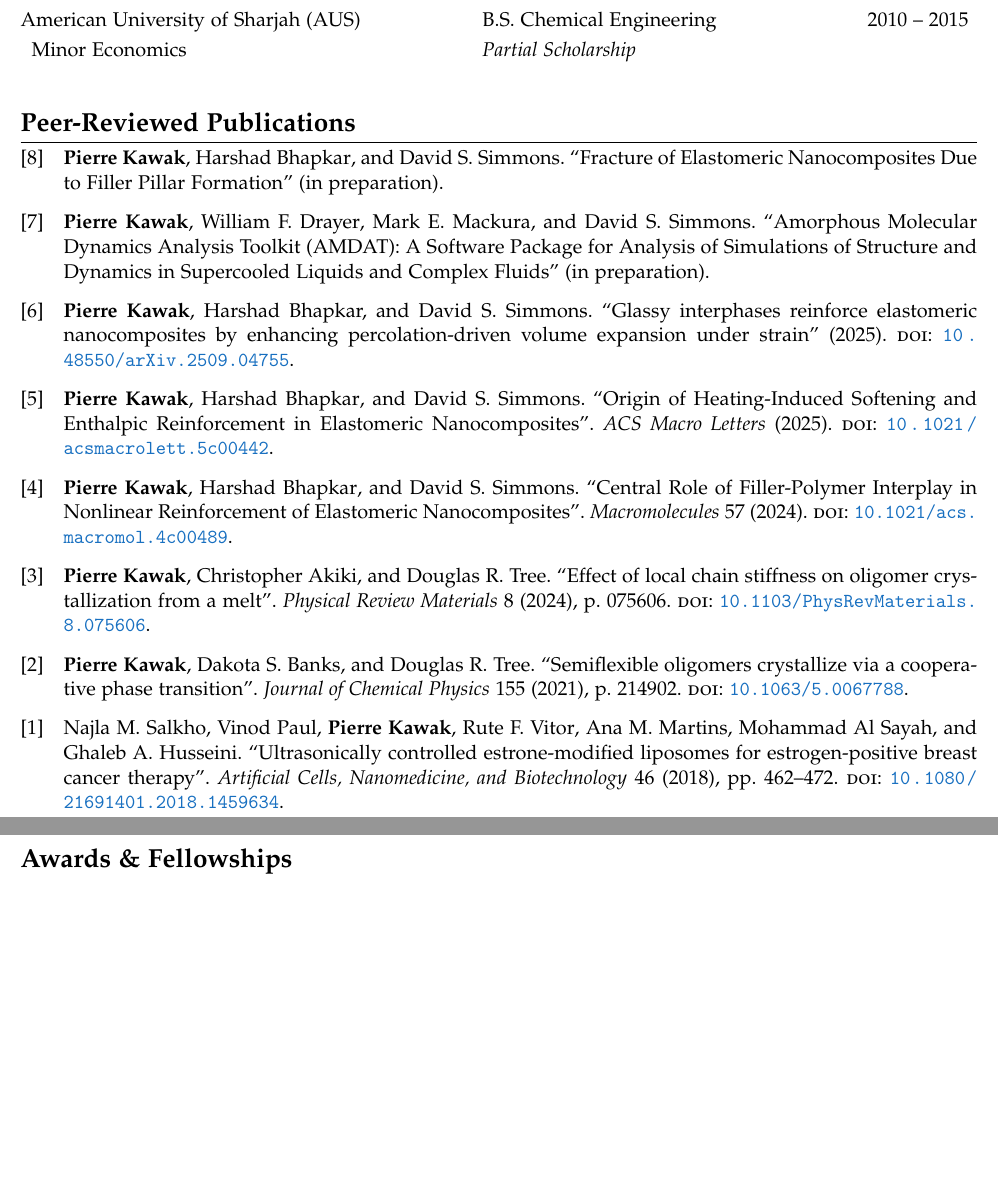
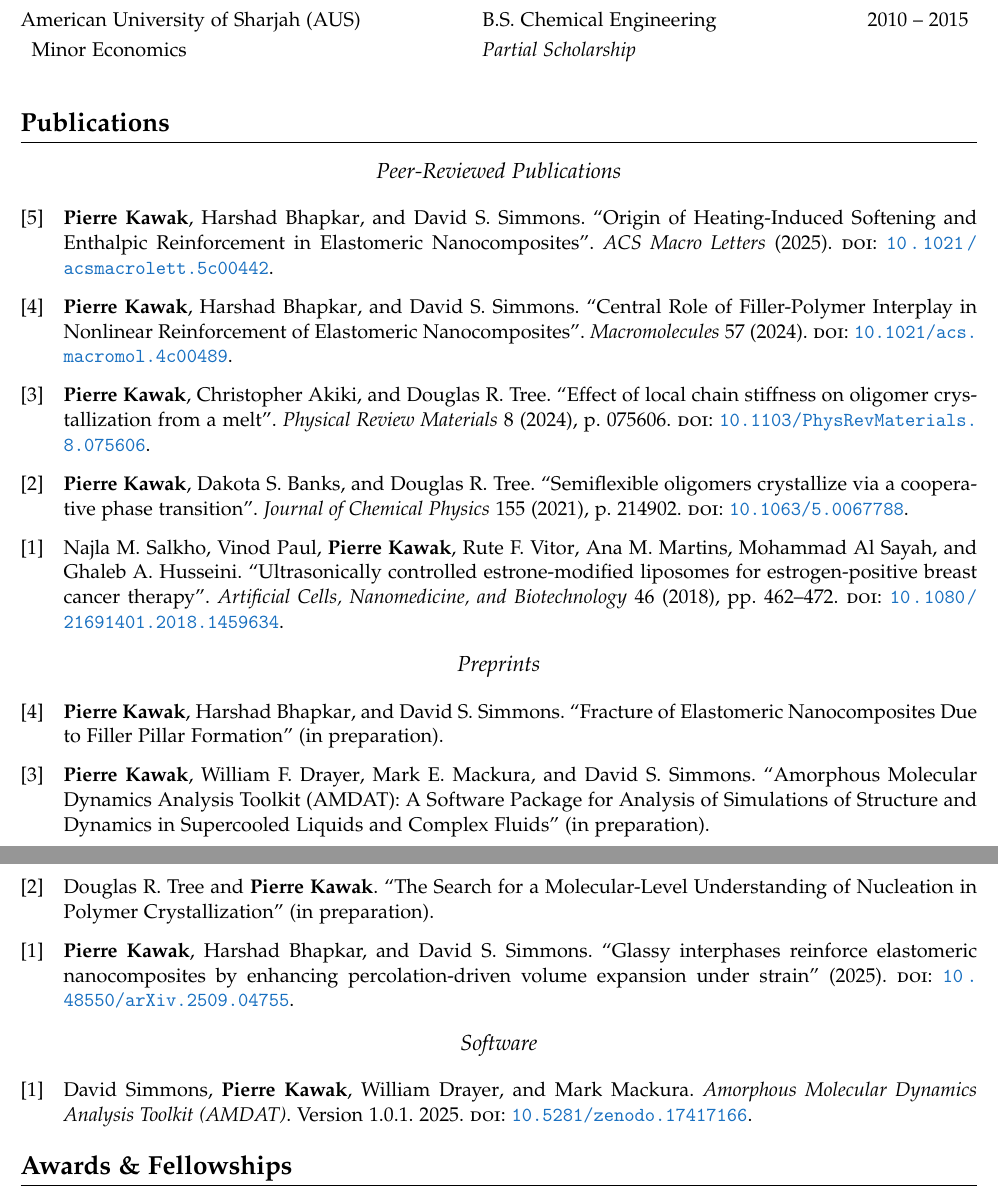
Before and after one commit to pkawak/Pierre_Academic_CV, a LaTeX CV (Kawak_Academic_CV.tex, which reads nopeer_articles.bib): two parts of pages 1 and 2 of 6, joined at a grey line, cut so that both start at the same text, the shorter picture padded with empty space. Compiled offline with pdfLaTeX.

Commit message:
added separate sections within publications

```diff
--- a/Kawak_Academic_CV.tex
+++ b/Kawak_Academic_CV.tex
@@ -38,8 +38,8 @@
 % \usepackage[style=numeric-comp,sorting=ydnt,defernumbers,maxbibnames=20]{biblatex}
 \usepackage[backend=biber,sorting=mysort,style=numeric-comp,defernumbers,maxbibnames=20]{biblatex}
 \addbibresource[label=articles]{articles.bib}
-%\addbibresource[label=nopeer]{nopeer_articles.bib}
-%\addbibresource[label=other]{other.bib}
+\addbibresource[label=nopeer]{nopeer_articles.bib}
+\addbibresource[label=software]{software.bib}
 \addbibresource[label=talks]{talks.bib}
 
   % This is the sorting scheme for the CV
@@ -82,7 +82,7 @@
 %  }
 
  % fix header
- \defbibheading{fix}[\refname]{\section*{#1}}
+ \defbibheading{fix}[\refname]{\begin{center}\textit{\large #1}\end{center}}
 
  % supress the "in: " in articles
  \renewbibmacro{in:}{}
@@ -283,18 +283,31 @@
 %\vspace{-0.5\baselineskip}
 
 %recompile from start if numbers aren't right
+\section*{Publications}
+\vspace{0.5\baselineskip}
+
 \begin{refsection}[articles]
   \nocite{*}
   \setlength\bibitemsep{8pt}
   \printbibliography[resetnumbers=true,type=article,title={Peer-Reviewed Publications},heading=fix]
 \end{refsection}
 
-%\begin{refsection}[nopeer]
-%  \nocite{*}
-%  \setlength\bibitemsep{0pt}
-%  \printbibliography[resetnumbers=true,type=article,title={In Progress Publications},heading=fix]
-%\end{refsection}
-%
+\vspace{-\baselineskip}
+
+\begin{refsection}[nopeer]
+  \nocite{*}
+  \setlength\bibitemsep{8pt}
+  \printbibliography[resetnumbers=true,type=article,title={Preprints},heading=fix]
+\end{refsection}
+
+\vspace{-\baselineskip}
+
+\begin{refsection}[software]
+  \nocite{*}
+  \setlength\bibitemsep{8pt}
+  \printbibliography[resetnumbers=true,type=software,title={Software},heading=fix]
+\end{refsection}
+
 \vspace{-1.2\baselineskip}
 
 %%%%%%%%%%%%%%%%%%%%%%%
--- a/nopeer_articles.bib
+++ b/nopeer_articles.bib
@@ -5,0 +7 @@
+   year={2025},
@@ -12,13 +17,10 @@
+   author = {\textbf{Pierre} \textbf{Kawak} and William F. Drayer and Mark E. Mackura and David S. Simmons},
+   title={Amorphous Molecular Dynamics Analysis Toolkit (AMDAT): A Software Package for Analysis of Simulations of Structure and Dynamics in Supercooled Liquids and Complex Fluids},
    year  = "\noop{3001}in preparation",
 }
 
 @article{Doug2023,
    author = {Douglas R. Tree and \textbf{Pierre} \textbf{Kawak}},
-%   doi = {10.1063/5.0067788},
-%   issn = {0021-9606},
-%   journal = {Journal of Chemical Physics},
-%   month = {11},
    title = {The Search for a Molecular-Level Understanding of Nucleation in Polymer Crystallization},
-%   year = {2021},
    year  = "\noop{3001}in preparation",
 }
```
Also changed, not shown: articles.bib (+0 -19 lines), other.bib (deleted, +0 -16 lines), software.bib (added, +22 -0 lines), Kawak_Academic_CV.pdf, Kawak_Academic_CV.tex (2 more changed lines), nopeer_articles.bib (14 more changed lines).
